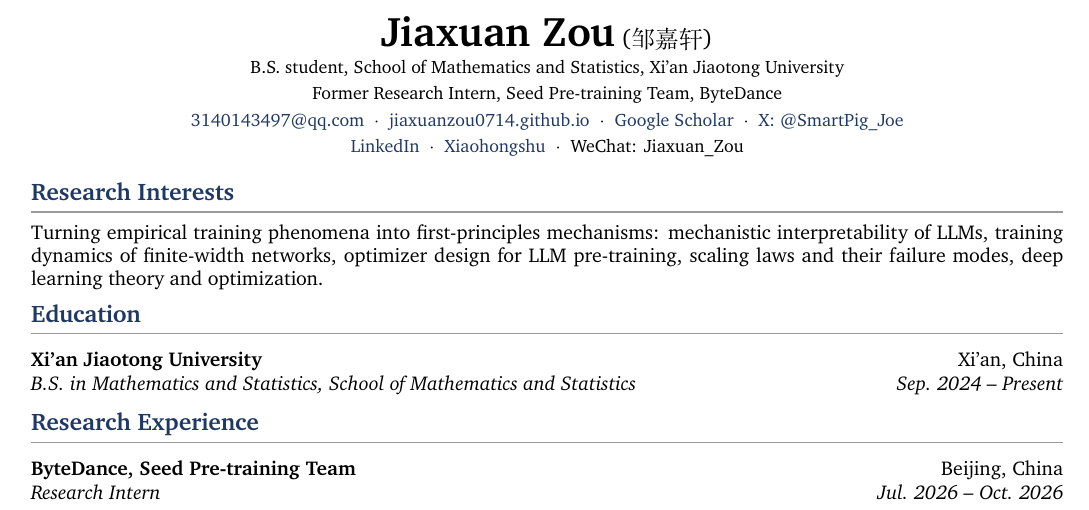
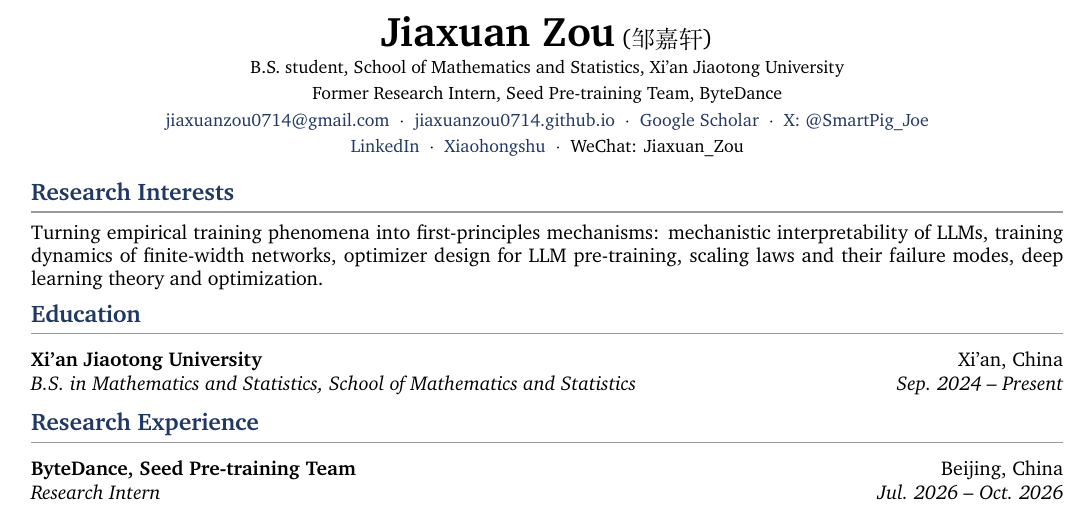
Before and after one commit to JiaxuanZou0714/jiaxuanzou0714.github.io, a LaTeX CV (cv/Jiaxuan_Zou_CV.tex): part of the page, cut so that both start at the same text. Compiled offline with XeLaTeX; a missing font is replaced by an installed copy or a similar font.

Commit message:
Update contact email to Gmail across the website and CV

```diff
--- a/cv/Jiaxuan_Zou_CV.tex
+++ b/cv/Jiaxuan_Zou_CV.tex
@@ -85,7 +85,7 @@
     Former Research Intern, Seed Pre-training Team, ByteDance
   }\\[0.3em]
   {\small
-    \href{mailto:3140143497@qq.com}{3140143497@qq.com}
+    \href{mailto:jiaxuanzou0714@gmail.com}{jiaxuanzou0714@gmail.com}
     \;\textbf{$\cdot$}\;
     \href{https://jiaxuanzou0714.github.io}{jiaxuanzou0714.github.io}
     \;\textbf{$\cdot$}\;
```
Also changed, not shown: _data/cv.yml (+1 -1 lines), assets/Jiaxuan_Zou_CV.pdf.
